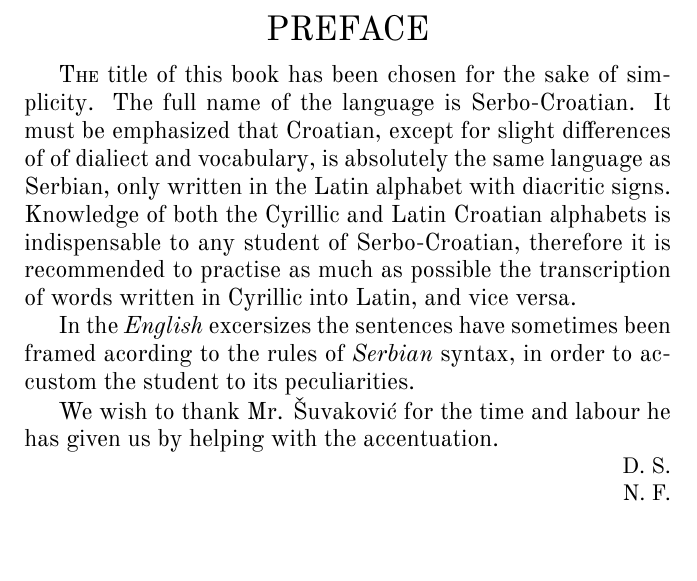
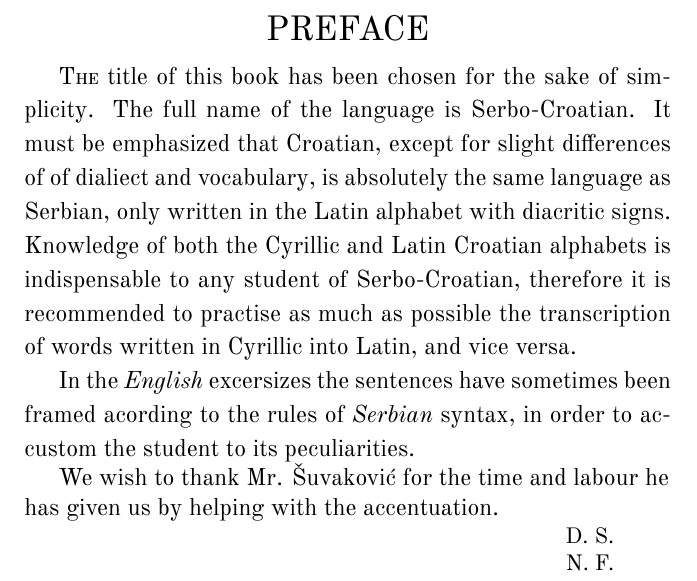
Before and after one commit to ETYates/serbian-grammar, a LaTeX book (serb.tex): part of page 3 of 12, cut so that both start at the same text, the shorter picture padded with empty space. Compiled offline with XeLaTeX; a missing font is replaced by an installed copy or a similar font.

Commit message:
Fixed line spacing in preface.

```diff
--- a/serb.tex
+++ b/serb.tex
@@ -82,7 +82,7 @@
 
 \part*{\LARGE PREFACE}
 
-{\large \textsc{The} title of this book has been chosen for the sake of simplicity. The
+{\onehalfspacing \large \textsc{The} title of this book has been chosen for the sake of simplicity. The
 full name of the language is Serbo-Croatian. It must be emphasized that
 Croatian, except for slight differences of of dialiect and vocabulary, is
 absolutely the same language as Serbian, only written in the Latin alphabet
@@ -95,12 +95,12 @@ In the \textit{English} excersizes the sentences have sometimes been framed
 acording to the rules of \textit{Serbian} syntax, in order to accustom the
 student to its peculiarities.
 
-We wish to thank Mr. \v{S}uvakovi\'{c} for the time and labour he has given us
-by helping with the accentuation.}
+We wish to thank Mr. \v{S}uvakovi\'{c} for the time and labour he\\[1.5pt]
+has given us by helping with the accentuation.}
 
-\hfill D. S.\quad
+\hfill D. S.\hspace{1cm}
 
-\hfill N. F.\quad
+\hfill N. F.\hspace{1cm}
 
 \part*{INTRODUCTION}
 \fancyhead[CE]{\large INTRODUCTION}
```
Also changed, not shown: introduction/the_alphabet.tex (+1 -1 lines).
